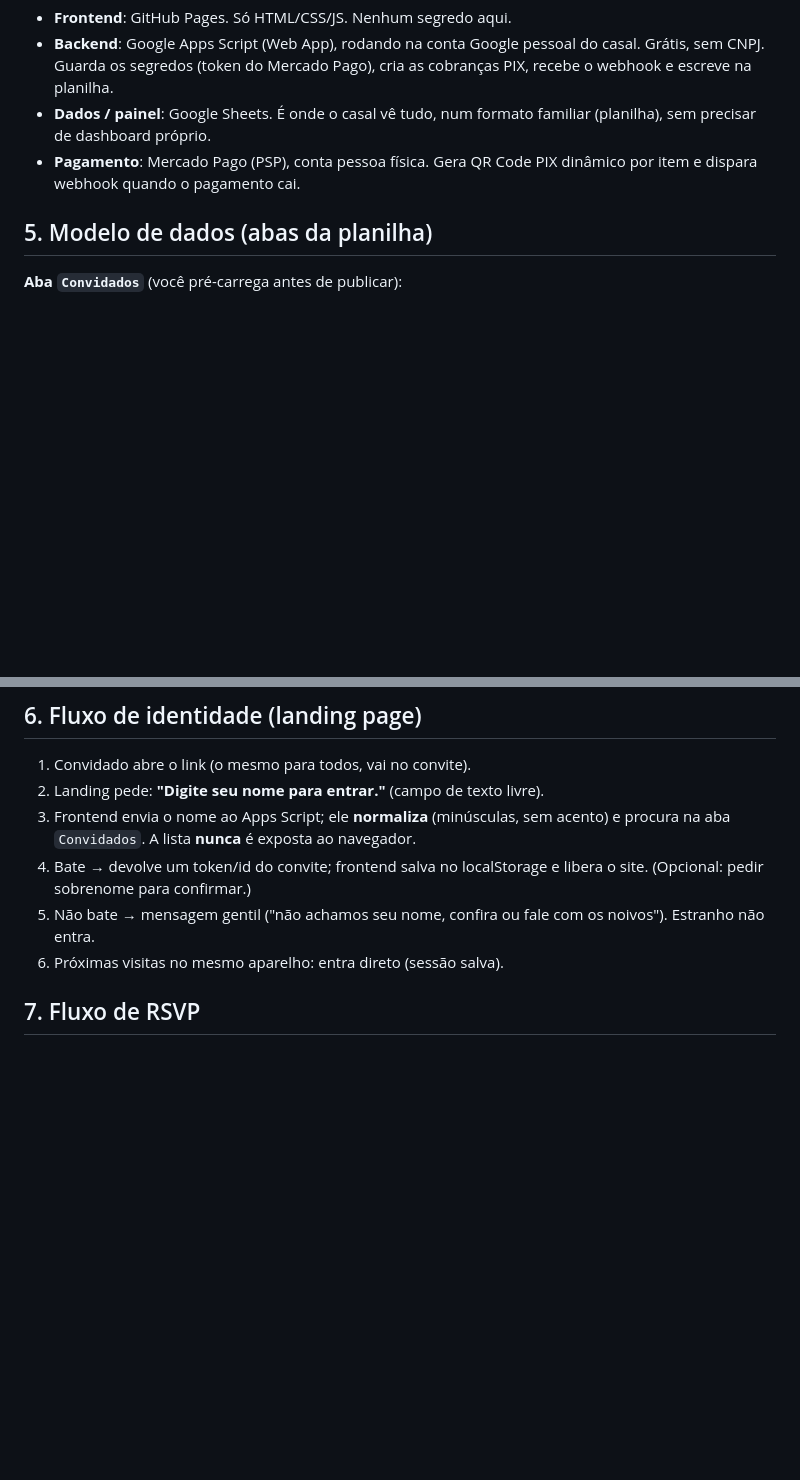
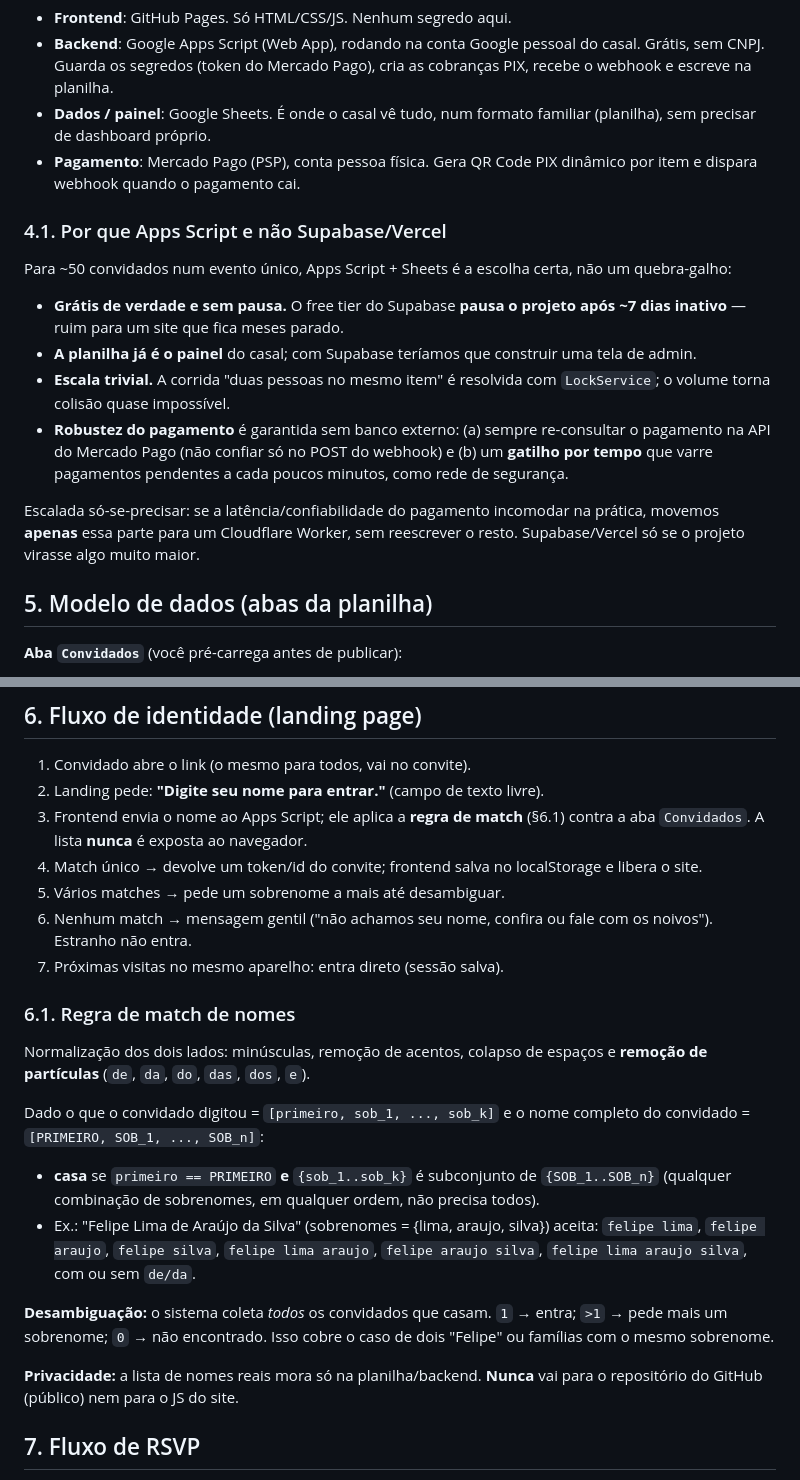
Before and after one commit to R3dd1n0/caseuri, a Markdown page: docs/ESPECIFICACAO.md, 2 parts joined by grey strips. Rendered like a GitHub page; blank space fills up the shorter version.

Commit message:
docs: formaliza regra de match de nomes e decisão de arquitetura
- Regra de match: primeiro nome + subconjunto de sobrenomes (partículas e
  acentos ignorados), com desambiguação por sobrenome extra.
- Registra por que Apps Script + Sheets em vez de Supabase/Vercel, com as
  salvaguardas de robustez do pagamento (re-consulta + gatilho por tempo).
- Reforça que a lista de convidados nunca vai para o repositório público.

Co-Authored-By: Claude Opus 4.8 <noreply@anthropic.com>
Claude-Session: https://claude.ai/code/session_01267eLTqaY5nyv3X6eqU5WE

```diff
--- a/docs/ESPECIFICACAO.md
+++ b/docs/ESPECIFICACAO.md
@@ -78,6 +78,26 @@ GitHub Pages não guarda dados nem recebe webhook (POST). Por isso:
 - **Pagamento**: Mercado Pago (PSP), conta pessoa física. Gera QR Code PIX
   dinâmico por item e dispara webhook quando o pagamento cai.
 
+### 4.1. Por que Apps Script e não Supabase/Vercel
+
+Para ~50 convidados num evento único, Apps Script + Sheets é a escolha certa,
+não um quebra-galho:
+
+- **Grátis de verdade e sem pausa.** O free tier do Supabase **pausa o projeto
+  após ~7 dias inativo** — ruim para um site que fica meses parado.
+- **A planilha já é o painel** do casal; com Supabase teríamos que construir uma
+  tela de admin.
+- **Escala trivial.** A corrida "duas pessoas no mesmo item" é resolvida com
+  `LockService`; o volume torna colisão quase impossível.
+- **Robustez do pagamento** é garantida sem banco externo: (a) sempre
+  re-consultar o pagamento na API do Mercado Pago (não confiar só no POST do
+  webhook) e (b) um **gatilho por tempo** que varre pagamentos pendentes a cada
+  poucos minutos, como rede de segurança.
+
+Escalada só-se-precisar: se a latência/confiabilidade do pagamento incomodar na
+prática, movemos **apenas** essa parte para um Cloudflare Worker, sem reescrever
+o resto. Supabase/Vercel só se o projeto virasse algo muito maior.
+
 ## 5. Modelo de dados (abas da planilha)
 
 **Aba `Convidados`** (você pré-carrega antes de publicar):
@@ -114,14 +134,36 @@ GitHub Pages não guarda dados nem recebe webhook (POST). Por isso:
 
 1. Convidado abre o link (o mesmo para todos, vai no convite).
 2. Landing pede: **"Digite seu nome para entrar."** (campo de texto livre).
-3. Frontend envia o nome ao Apps Script; ele **normaliza** (minúsculas, sem
-   acento) e procura na aba `Convidados`. A lista **nunca** é exposta ao
-   navegador.
-4. Bate → devolve um token/id do convite; frontend salva no localStorage e
-   libera o site. (Opcional: pedir sobrenome para confirmar.)
-5. Não bate → mensagem gentil ("não achamos seu nome, confira ou fale com os
+3. Frontend envia o nome ao Apps Script; ele aplica a **regra de match** (§6.1)
+   contra a aba `Convidados`. A lista **nunca** é exposta ao navegador.
+4. Match único → devolve um token/id do convite; frontend salva no localStorage
+   e libera o site.
+5. Vários matches → pede um sobrenome a mais até desambiguar.
+6. Nenhum match → mensagem gentil ("não achamos seu nome, confira ou fale com os
    noivos"). Estranho não entra.
-6. Próximas visitas no mesmo aparelho: entra direto (sessão salva).
+7. Próximas visitas no mesmo aparelho: entra direto (sessão salva).
+
+### 6.1. Regra de match de nomes
+
+Normalização dos dois lados: minúsculas, remoção de acentos, colapso de
+espaços e **remoção de partículas** (`de`, `da`, `do`, `das`, `dos`, `e`).
+
+Dado o que o convidado digitou = `[primeiro, sob_1, ..., sob_k]` e o nome
+completo do convidado = `[PRIMEIRO, SOB_1, ..., SOB_n]`:
+
+- **casa** se `primeiro == PRIMEIRO` **e** `{sob_1..sob_k}` é subconjunto de
+  `{SOB_1..SOB_n}` (qualquer combinação de sobrenomes, em qualquer ordem, não
+  precisa todos).
+- Ex.: "Felipe Lima de Araújo da Silva" (sobrenomes = {lima, araujo, silva})
+  aceita: `felipe lima`, `felipe araujo`, `felipe silva`, `felipe lima araujo`,
+  `felipe araujo silva`, `felipe lima araujo silva`, com ou sem `de/da`.
+
+**Desambiguação:** o sistema coleta *todos* os convidados que casam. `1` →
+entra; `>1` → pede mais um sobrenome; `0` → não encontrado. Isso cobre o caso
+de dois "Felipe" ou famílias com o mesmo sobrenome.
+
+**Privacidade:** a lista de nomes reais mora só na planilha/backend. **Nunca**
+vai para o repositório do GitHub (público) nem para o JS do site.
 
 ## 7. Fluxo de RSVP
 
```
